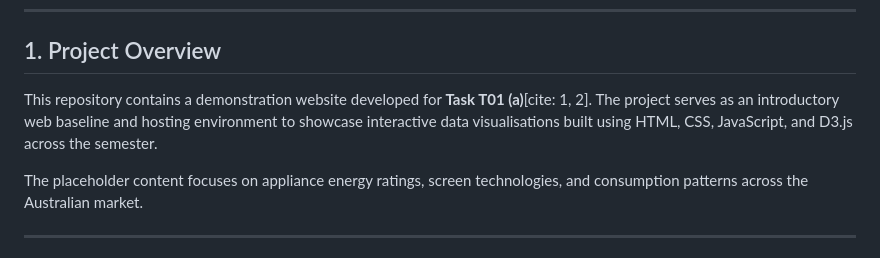
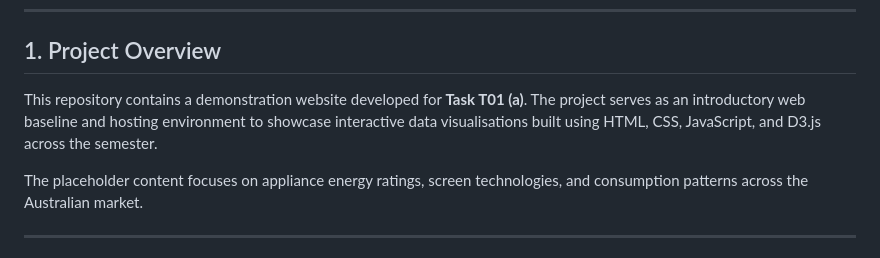
Before and after one commit to wongyanhan3685/T01A, a Markdown page: README.md, the part around the change. Drawn GitHub-style.

```diff
--- a/README.md
+++ b/README.md
@@ -10,7 +10,7 @@
 ---
 
 ## 1. Project Overview
-This repository contains a demonstration website developed for **Task T01 (a)**[cite: 1, 2]. The project serves as an introductory web baseline and hosting environment to showcase interactive data visualisations built using HTML, CSS, JavaScript, and D3.js across the semester.
+This repository contains a demonstration website developed for **Task T01 (a)**. The project serves as an introductory web baseline and hosting environment to showcase interactive data visualisations built using HTML, CSS, JavaScript, and D3.js across the semester.
 
 The placeholder content focuses on appliance energy ratings, screen technologies, and consumption patterns across the Australian market.
 
```
